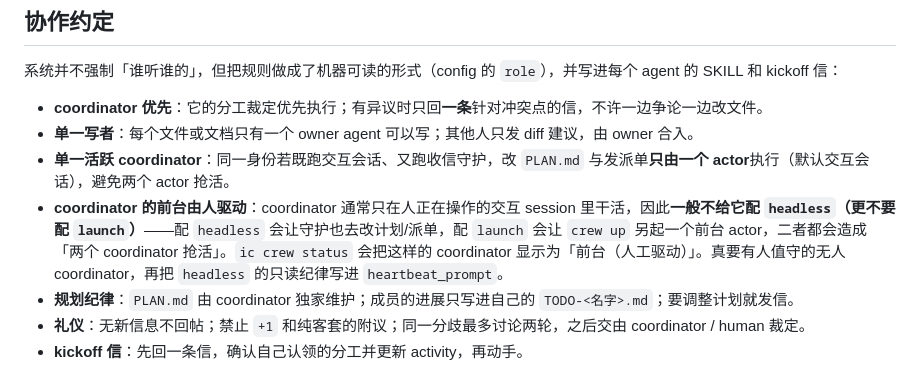
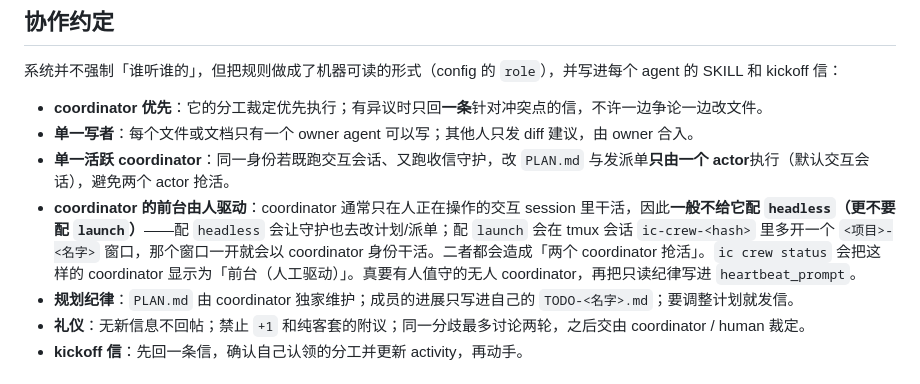
Before and after one commit to Robin9989Law/infocenter, a Markdown page: README.md, the part around the change. Drawn GitHub-style.

Commit message:
docs: 说清 coordinator 别配 launch 的具体坑（tmux 里多开一个抢活的 actor）+ CHANGELOG 记 Changed

```diff
--- a/README.md
+++ b/README.md
@@ -532,7 +532,7 @@ ic case m1a2b3c4 --note "客户端已改，待复测" --status doing
 - **coordinator 优先**：它的分工裁定优先执行；有异议时只回**一条**针对冲突点的信，不许一边争论一边改文件。
 - **单一写者**：每个文件或文档只有一个 owner agent 可以写；其他人只发 diff 建议，由 owner 合入。
 - **单一活跃 coordinator**：同一身份若既跑交互会话、又跑收信守护，改 `PLAN.md` 与发派单**只由一个 actor**执行（默认交互会话），避免两个 actor 抢活。
-- **coordinator 的前台由人驱动**：coordinator 通常只在人正在操作的交互 session 里干活，因此**一般不给它配 `headless`（更不要配 `launch`）**——配 `headless` 会让守护也去改计划/派单，配 `launch` 会让 `crew up` 另起一个前台 actor，二者都会造成「两个 coordinator 抢活」。`ic crew status` 会把这样的 coordinator 显示为「前台（人工驱动）」。真要有人值守的无人 coordinator，再把 `headless` 的只读纪律写进 `heartbeat_prompt`。
+- **coordinator 的前台由人驱动**：coordinator 通常只在人正在操作的交互 session 里干活，因此**一般不给它配 `headless`（更不要配 `launch`）**——配 `headless` 会让守护也去改计划/派单；配 `launch` 会在 tmux 会话 `ic-crew-<hash>` 里多开一个 `<项目>-<名字>` 窗口，那个窗口一开就会以 coordinator 身份干活。二者都会造成「两个 coordinator 抢活」。`ic crew status` 会把这样的 coordinator 显示为「前台（人工驱动）」。真要有人值守的无人 coordinator，再把只读纪律写进 `heartbeat_prompt`。
 - **规划纪律**：`PLAN.md` 由 coordinator 独家维护；成员的进展只写进自己的 `TODO-<名字>.md`；要调整计划就发信。
 - **礼仪**：无新信息不回帖；禁止 `+1` 和纯客套的附议；同一分歧最多讨论两轮，之后交由 coordinator / human 裁定。
 - **kickoff 信**：先回一条信，确认自己认领的分工并更新 activity，再动手。
```
Also changed, not shown: CHANGELOG.md (+1 -0 lines).
